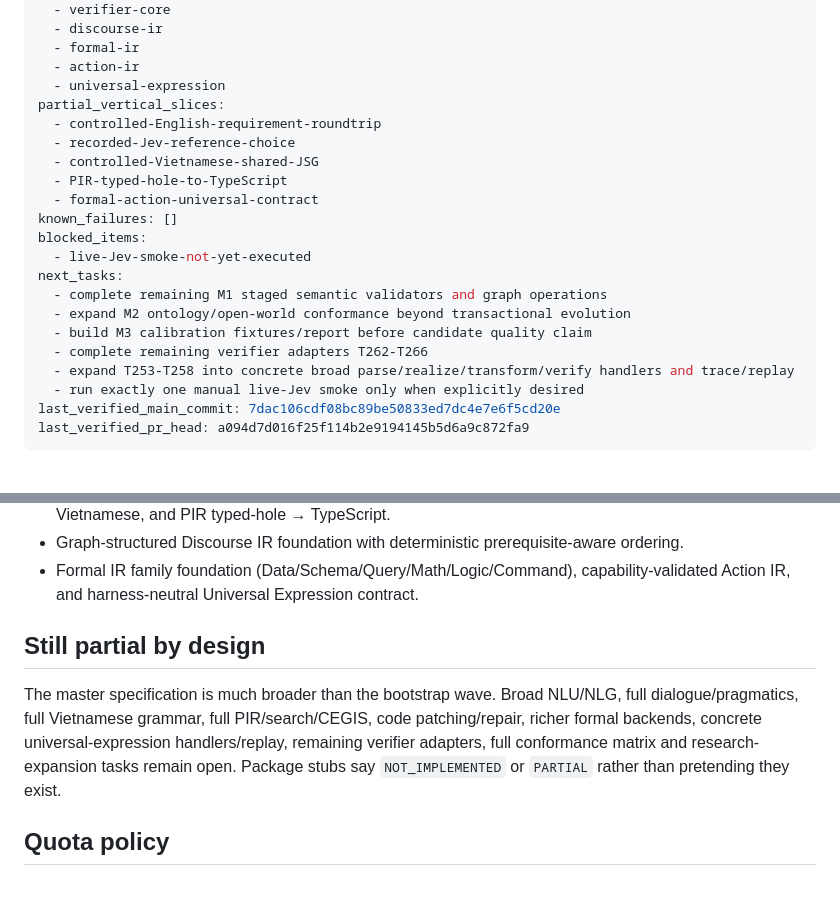
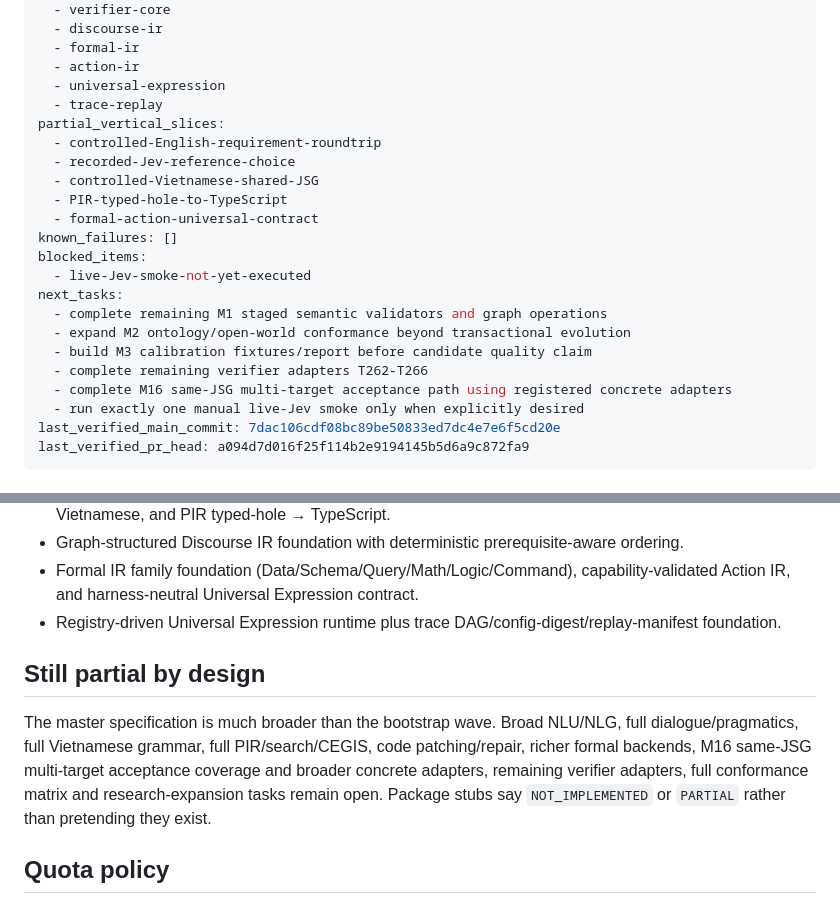
Before and after one commit to Nolane-x/JEV-language, a Markdown page: docs/IMPLEMENTATION-STATE.md, 2 parts joined by grey strips. GitHub-like rendering.

Commit message:
docs: synchronize universal runtime and trace progress

```diff
--- a/docs/IMPLEMENTATION-STATE.md
+++ b/docs/IMPLEMENTATION-STATE.md
@@ -21,6 +21,7 @@ experimental_packages:
   - formal-ir
   - action-ir
   - universal-expression
+  - trace-replay
 partial_vertical_slices:
   - controlled-English-requirement-roundtrip
   - recorded-Jev-reference-choice
@@ -35,7 +36,7 @@ next_tasks:
   - expand M2 ontology/open-world conformance beyond transactional evolution
   - build M3 calibration fixtures/report before candidate quality claim
   - complete remaining verifier adapters T262-T266
-  - expand T253-T258 into concrete broad parse/realize/transform/verify handlers and trace/replay
+  - complete M16 same-JSG multi-target acceptance path using registered concrete adapters
   - run exactly one manual live-Jev smoke only when explicitly desired
 last_verified_main_commit: 7dac106cdf08bc89be50833ed7dc4e7e6f5cd20e
 last_verified_pr_head: a094d7d016f25f114b2e9194145b5d6a9c872fa9
@@ -63,10 +64,11 @@ A runnable foundation now exists, but this ledger deliberately does **not** mark
 - First four narrow bootstrap vertical slices: controlled English, recorded reference choice, controlled Vietnamese, and PIR typed-hole → TypeScript.
 - Graph-structured Discourse IR foundation with deterministic prerequisite-aware ordering.
 - Formal IR family foundation (Data/Schema/Query/Math/Logic/Command), capability-validated Action IR, and harness-neutral Universal Expression contract.
+- Registry-driven Universal Expression runtime plus trace DAG/config-digest/replay-manifest foundation.
 
 ## Still partial by design
 
-The master specification is much broader than the bootstrap wave. Broad NLU/NLG, full dialogue/pragmatics, full Vietnamese grammar, full PIR/search/CEGIS, code patching/repair, richer formal backends, concrete universal-expression handlers/replay, remaining verifier adapters, full conformance matrix and research-expansion tasks remain open. Package stubs say `NOT_IMPLEMENTED` or `PARTIAL` rather than pretending they exist.
+The master specification is much broader than the bootstrap wave. Broad NLU/NLG, full dialogue/pragmatics, full Vietnamese grammar, full PIR/search/CEGIS, code patching/repair, richer formal backends, M16 same-JSG multi-target acceptance coverage and broader concrete adapters, remaining verifier adapters, full conformance matrix and research-expansion tasks remain open. Package stubs say `NOT_IMPLEMENTED` or `PARTIAL` rather than pretending they exist.
 
 ## Quota policy
 
```
